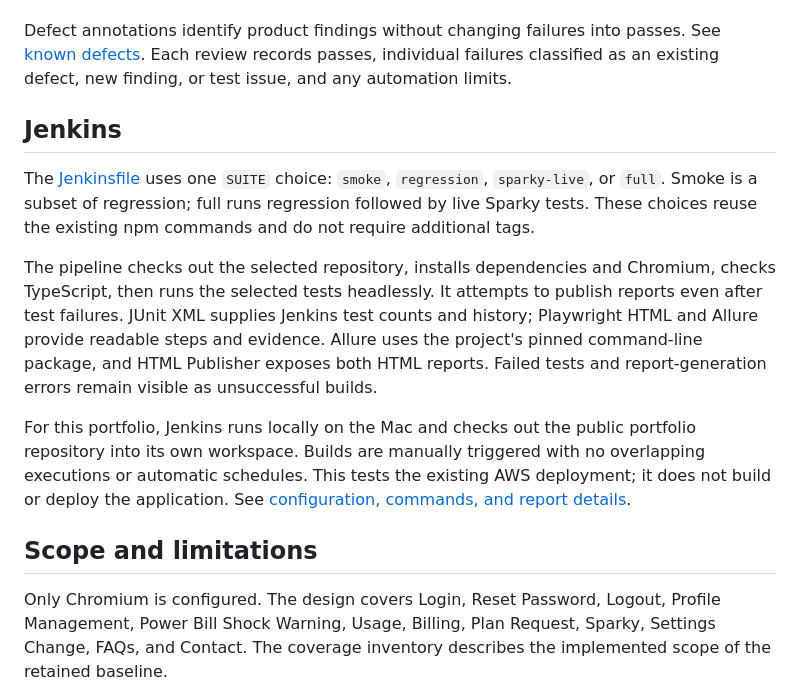
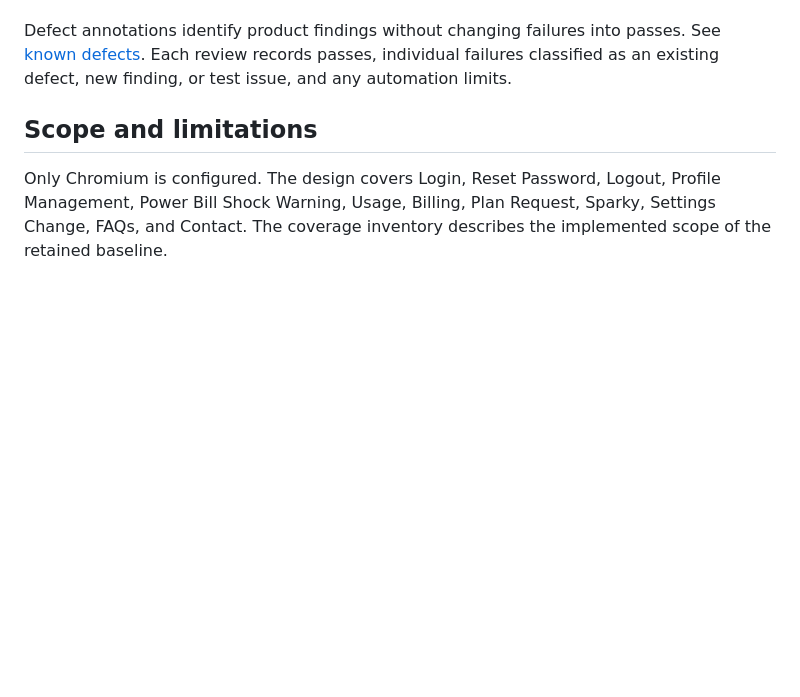
Before and after one commit to ccste/kea-energy-qa, a Markdown page: README.md, the part around one of its changes. Drawn GitHub-style; blank space fills up the shorter version.

```diff
--- a/README.md
+++ b/README.md
@@ -185,14 +250,6 @@ The pinned Allure command-line tool requires Java. Report outputs are `html/`, `
 
 Defect annotations identify product findings without changing failures into passes. See [known defects](docs/known-defects.md). Each review records passes, individual failures classified as an existing defect, new finding, or test issue, and any automation limits.
 
-## Jenkins
-
-The [Jenkinsfile](Jenkinsfile) uses one `SUITE` choice: `smoke`, `regression`, `sparky-live`, or `full`. Smoke is a subset of regression; full runs regression followed by live Sparky tests. These choices reuse the existing npm commands and do not require additional tags.
-
-The pipeline checks out the selected repository, installs dependencies and Chromium, checks TypeScript, then runs the selected tests headlessly. It attempts to publish reports even after test failures. JUnit XML supplies Jenkins test counts and history; Playwright HTML and Allure provide readable steps and evidence. Allure uses the project's pinned command-line package, and HTML Publisher exposes both HTML reports. Failed tests and report-generation errors remain visible as unsuccessful builds.
-
-For this portfolio, Jenkins runs locally on the Mac and checks out the public portfolio repository into its own workspace. Builds are manually triggered with no overlapping executions or automatic schedules. This tests the existing AWS deployment; it does not build or deploy the application. See [configuration, commands, and report details](docs/jenkins.md).
-
 ## Scope and limitations
 
 Only Chromium is configured. The design covers Login, Reset Password, Logout, Profile Management, Power Bill Shock Warning, Usage, Billing, Plan Request, Sparky, Settings Change, FAQs, and Contact. The coverage inventory describes the implemented scope of the retained baseline.
```
Also changed, not shown: other parts of README.md (+69 -4 lines), docs/images/jenkins-smoke-results.jpg (added), docs/images/jenkins-stage-view.jpg (added), 2 other files.
